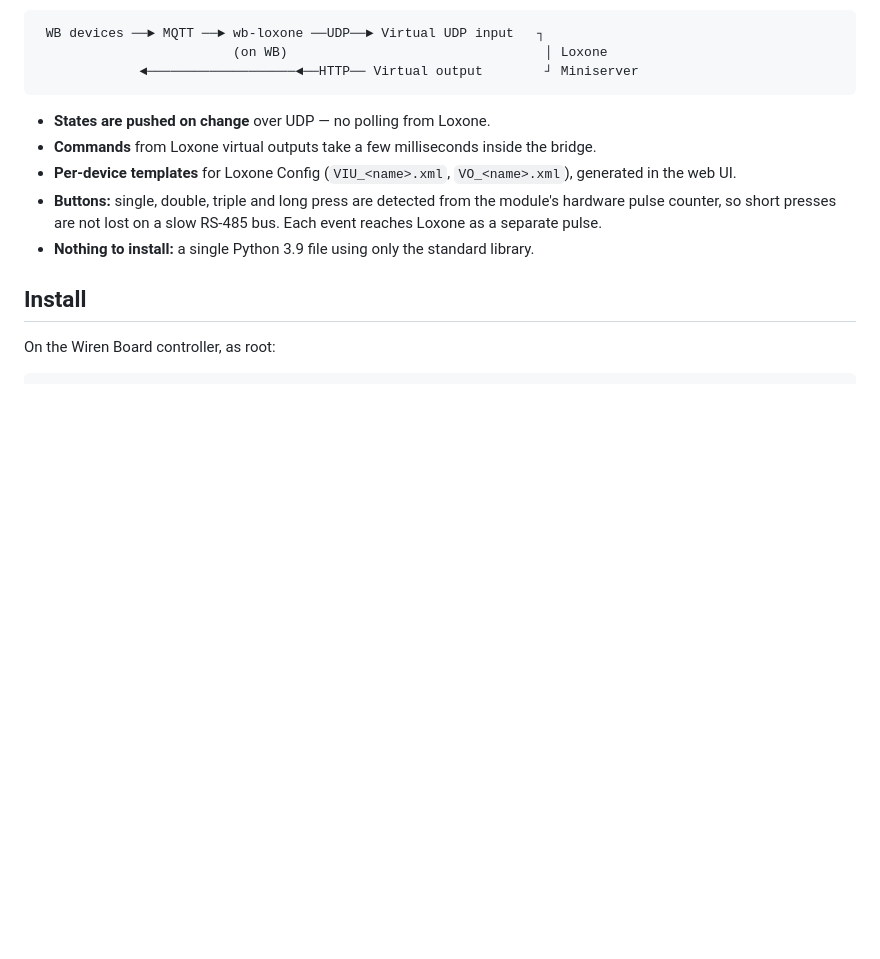
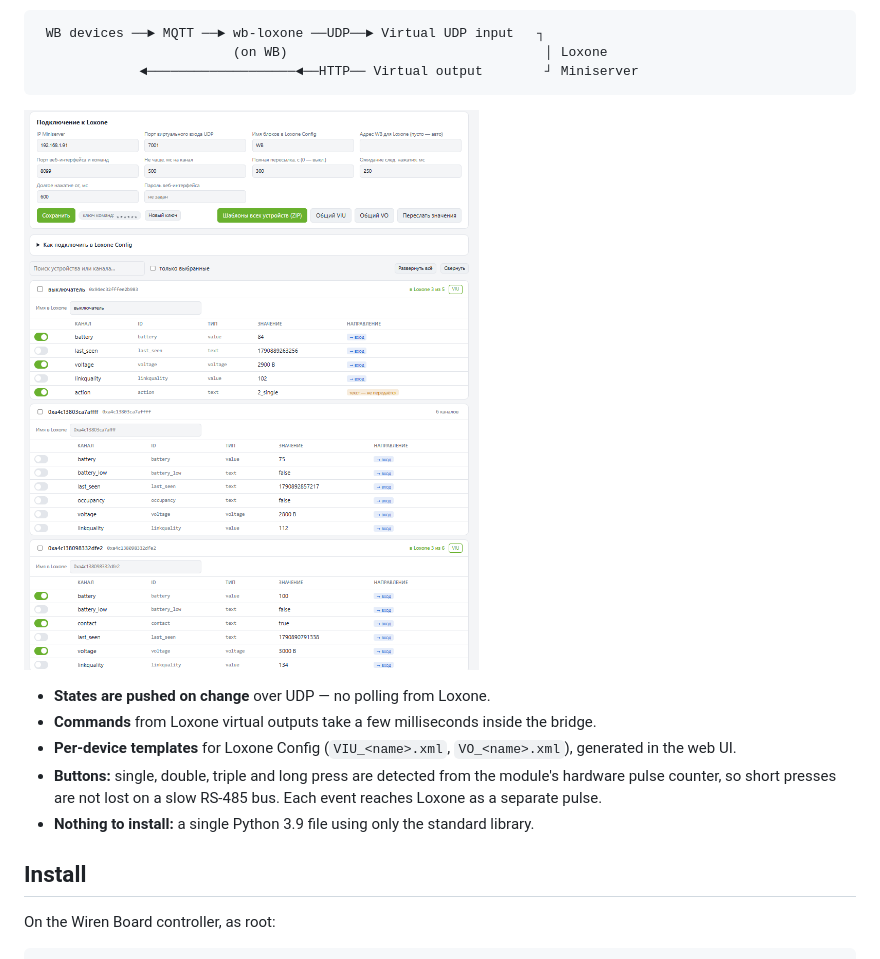
Before and after one commit to megavoltt/wb-loxone, a Markdown page: README.en.md, the part around the change. GitHub-like rendering; pictures changed too: docs/img/web-ui.png (added); blank space fills up the shorter version.

````diff
--- a/README.en.md
+++ b/README.en.md
@@ -12,6 +12,8 @@ wb-rules virtual devices, anything published to MQTT — to a
                          (on WB)                                 │ Loxone
              ◄───────────────────◄──HTTP── Virtual output        ┘ Miniserver
 ```
+
+![Web UI](docs/img/web-ui.png)
 
 * **States are pushed on change** over UDP — no polling from Loxone.
 * **Commands** from Loxone virtual outputs take a few milliseconds inside the bridge.
````
Also changed, not shown: README.md (+2 -0 lines).
